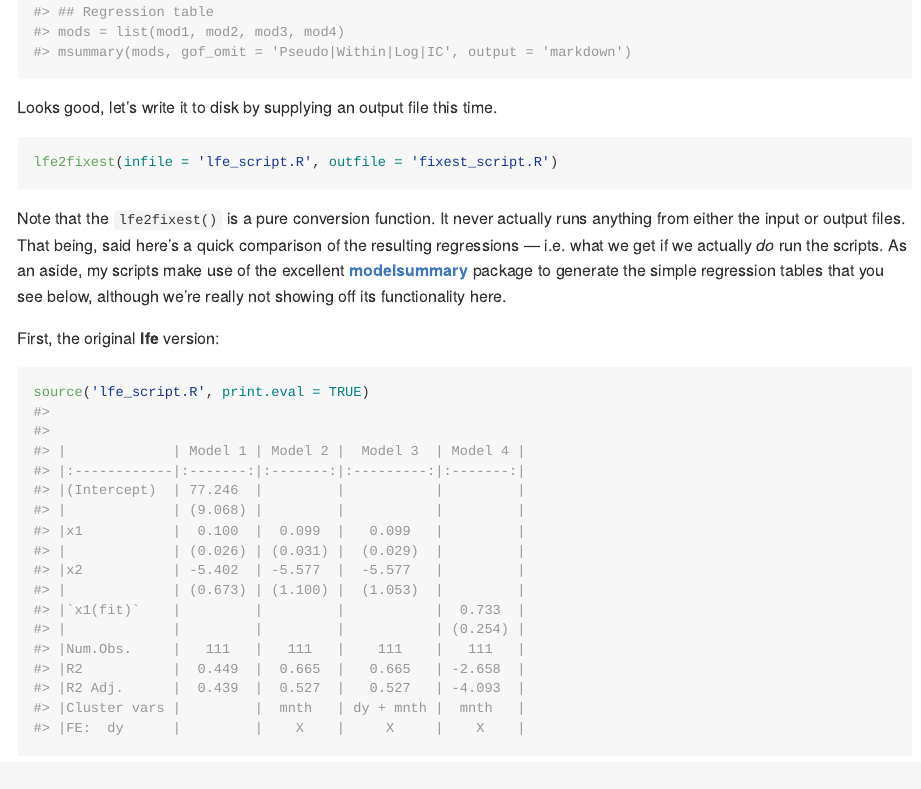
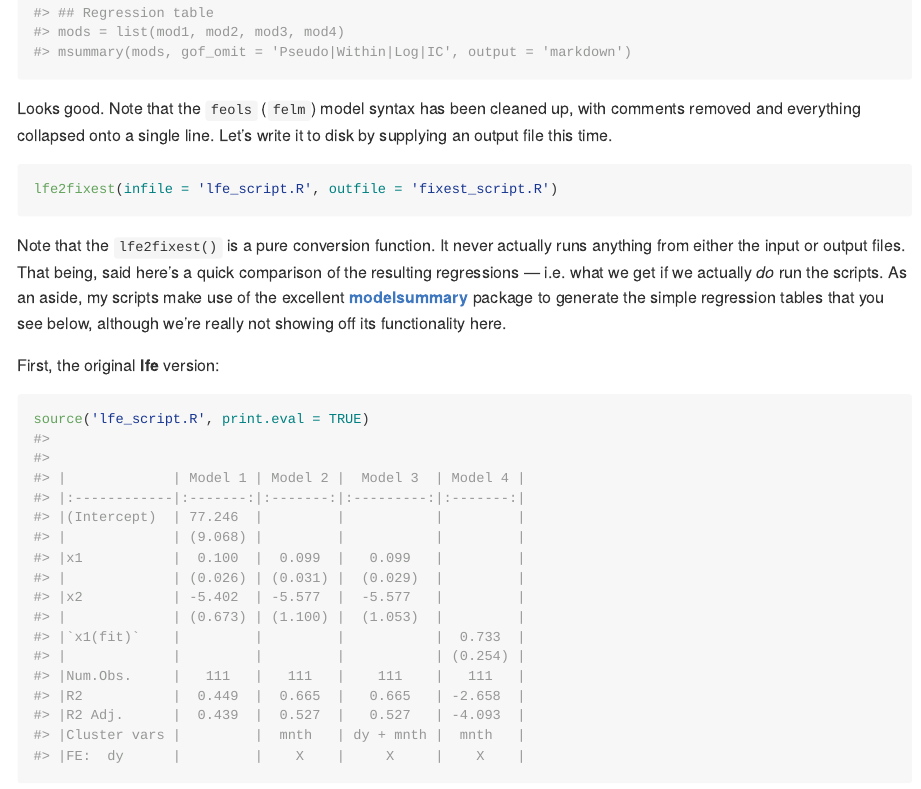
Before and after one commit to grantmcdermott/lfe2fixest, an R Markdown document (README.Rmd): the page in a window 1100 px wide, from 2270 px down before the commit and from 2250 px down after it, so that both start at the same text. The pictures show the output file README.md that the author committed with the source, drawn offline in the style of GitHub; long lines of code are wrapped.

Commit message:
Note model syntax being cleaned up

````diff
--- a/README.Rmd
+++ b/README.Rmd
@@ -112,7 +112,9 @@ provided, then it will just print the conversion results to screen.
 lfe2fixest('lfe_script.R')
 ```
 
-Looks good, let's write it to disk by supplying an output file this time.
+Looks good. Note that the `feols` (`felm`) model syntax has been cleaned up,
+with comments removed and everything collapsed onto a single line. Let's write
+it to disk by supplying an output file this time.
 
 ```{r fixest_script2}
 lfe2fixest(infile = 'lfe_script.R', outfile = 'fixest_script.R')
````
Also changed, not shown: README.md.
